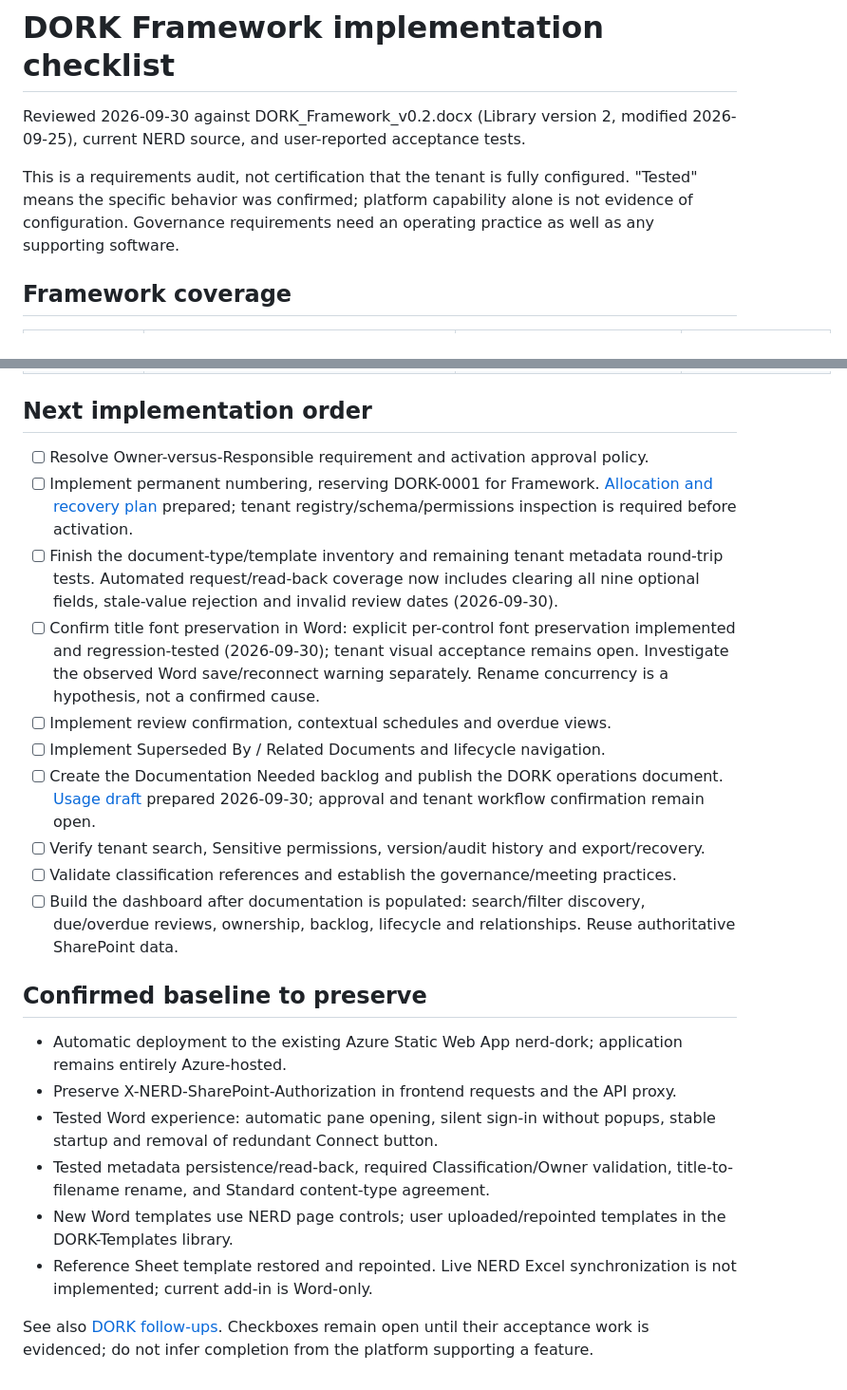
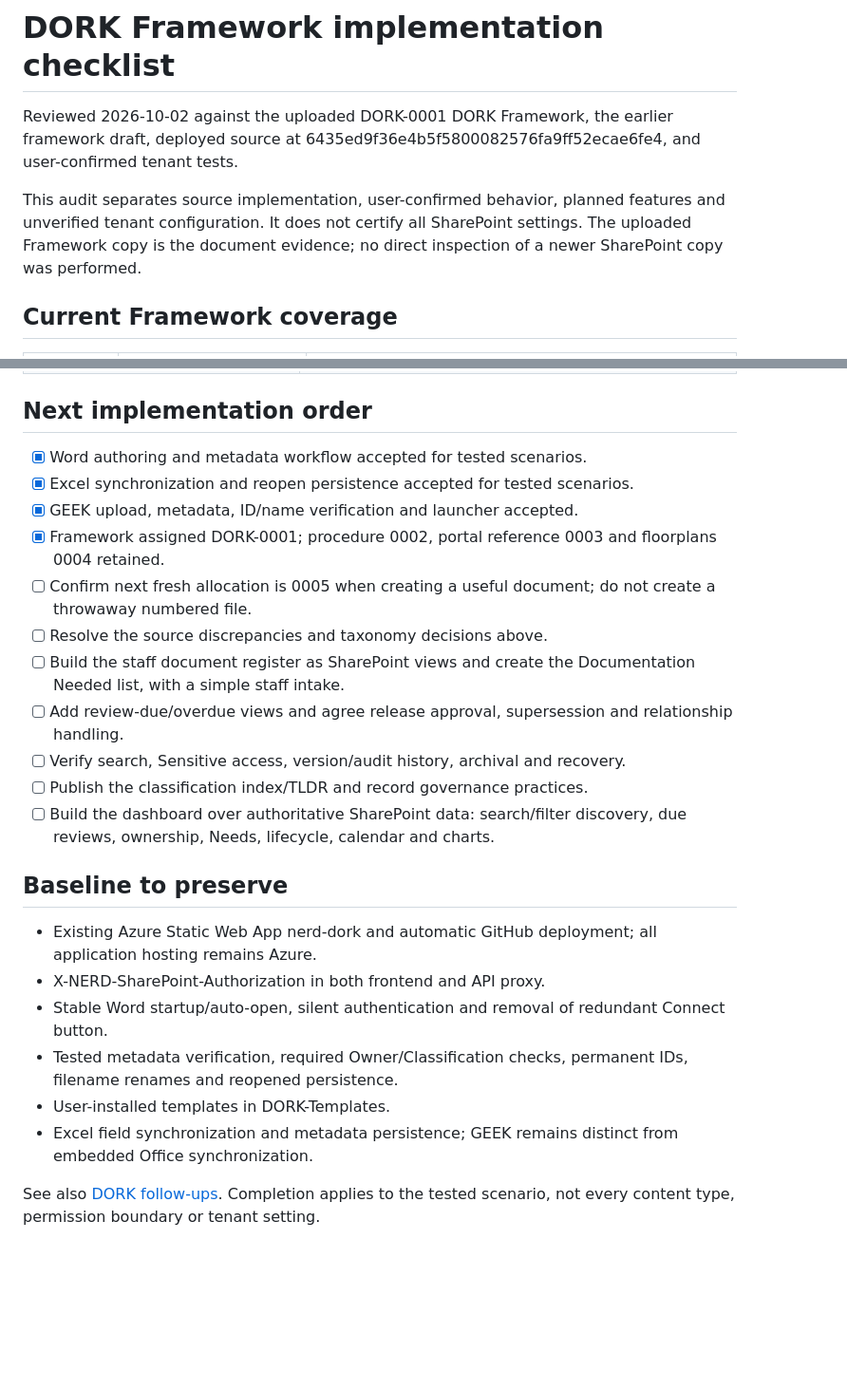
Before and after one commit to aelder-ga/NERD, a Markdown page: docs/framework-implementation-checklist.md, 2 parts joined by grey strips. Shown at 95% size. GitHub-like rendering; blank space fills up the shorter version.

Commit message:
docs: reconcile Framework audit with accepted Word Excel and GEEK workflows

```diff
--- a/docs/framework-implementation-checklist.md
+++ b/docs/framework-implementation-checklist.md
@@ -1,8 +1,8 @@
 # DORK Framework implementation checklist
 
-Reviewed 2026-09-30 against DORK_Framework_v0.2.docx (Library version 2, modified 2026-09-25), current NERD source, and user-reported acceptance tests.
+Reviewed 2026-10-02 against the uploaded DORK-0001 DORK Framework, the earlier framework draft, deployed source at 6435ed9f36e4b5f5800082576fa9ff52ecae6fe4, and user-confirmed tenant tests.
 
-This is a requirements audit, not certification that the tenant is fully configured. "Tested" means the specific behavior was confirmed; platform capability alone is not evidence of configuration. Governance requirements need an operating practice as well as any supporting software.
+This audit separates source implementation, user-confirmed behavior, planned features and unverified tenant configuration. It does not certify all SharePoint settings. The uploaded Framework copy is the document evidence; no direct inspection of a newer SharePoint copy was performed.
 
-## Framework coverage
+## Current Framework coverage
 
@@ -33,24 +48,25 @@ This is a requirements audit, not certification that the tenant is fully configu
 
 ## Next implementation order
 
-- [ ] Resolve Owner-versus-Responsible requirement and activation approval policy.
-- [ ] Implement permanent numbering, reserving DORK-0001 for Framework. [Allocation and recovery plan](permanent-numbering.md) prepared; tenant registry/schema/permissions inspection is required before activation.
-- [ ] Finish the document-type/template inventory and remaining tenant metadata round-trip tests. Automated request/read-back coverage now includes clearing all nine optional fields, stale-value rejection and invalid review dates (2026-09-30).
-- [ ] Confirm title font preservation in Word: explicit per-control font preservation implemented and regression-tested (2026-09-30); tenant visual acceptance remains open. Investigate the observed Word save/reconnect warning separately. Rename concurrency is a hypothesis, not a confirmed cause.
-- [ ] Implement review confirmation, contextual schedules and overdue views.
-- [ ] Implement Superseded By / Related Documents and lifecycle navigation.
-- [ ] Create the Documentation Needed backlog and publish the DORK operations document. [Usage draft](drafts/usage-guide.md) prepared 2026-09-30; approval and tenant workflow confirmation remain open.
-- [ ] Verify tenant search, Sensitive permissions, version/audit history and export/recovery.
-- [ ] Validate classification references and establish the governance/meeting practices.
-- [ ] Build the dashboard after documentation is populated: search/filter discovery, due/overdue reviews, ownership, backlog, lifecycle and relationships. Reuse authoritative SharePoint data.
+- [x] Word authoring and metadata workflow accepted for tested scenarios.
+- [x] Excel synchronization and reopen persistence accepted for tested scenarios.
+- [x] GEEK upload, metadata, ID/name verification and launcher accepted.
+- [x] Framework assigned DORK-0001; procedure 0002, portal reference 0003 and floorplans 0004 retained.
+- [ ] Confirm next fresh allocation is 0005 when creating a useful document; do not create a throwaway numbered file.
+- [ ] Resolve the source discrepancies and taxonomy decisions above.
+- [ ] Build the staff document register as SharePoint views and create the Documentation Needed list, with a simple staff intake.
+- [ ] Add review-due/overdue views and agree release approval, supersession and relationship handling.
+- [ ] Verify search, Sensitive access, version/audit history, archival and recovery.
+- [ ] Publish the classification index/TLDR and record governance practices.
+- [ ] Build the dashboard over authoritative SharePoint data: search/filter discovery, due reviews, ownership, Needs, lifecycle, calendar and charts.
 
-## Confirmed baseline to preserve
+## Baseline to preserve
 
-- Automatic deployment to the existing Azure Static Web App nerd-dork; application remains entirely Azure-hosted.
-- Preserve X-NERD-SharePoint-Authorization in frontend requests and the API proxy.
-- Tested Word experience: automatic pane opening, silent sign-in without popups, stable startup and removal of redundant Connect button.
-- Tested metadata persistence/read-back, required Classification/Owner validation, title-to-filename rename, and Standard content-type agreement.
-- New Word templates use NERD page controls; user uploaded/repointed templates in the DORK-Templates library.
-- Reference Sheet template restored and repointed. Live NERD Excel synchronization is not implemented; current add-in is Word-only.
+- Existing Azure Static Web App nerd-dork and automatic GitHub deployment; all application hosting remains Azure.
+- X-NERD-SharePoint-Authorization in both frontend and API proxy.
+- Stable Word startup/auto-open, silent authentication and removal of redundant Connect button.
+- Tested metadata verification, required Owner/Classification checks, permanent IDs, filename renames and reopened persistence.
+- User-installed templates in DORK-Templates.
+- Excel field synchronization and metadata persistence; GEEK remains distinct from embedded Office synchronization.
 
-See also [DORK follow-ups](dork-follow-ups.md). Checkboxes remain open until their acceptance work is evidenced; do not infer completion from the platform supporting a feature.
+See also [DORK follow-ups](dork-follow-ups.md). Completion applies to the tested scenario, not every content type, permission boundary or tenant setting.
```
Also changed, not shown: other parts of docs/framework-implementation-checklist.md (+39 -24 lines).
